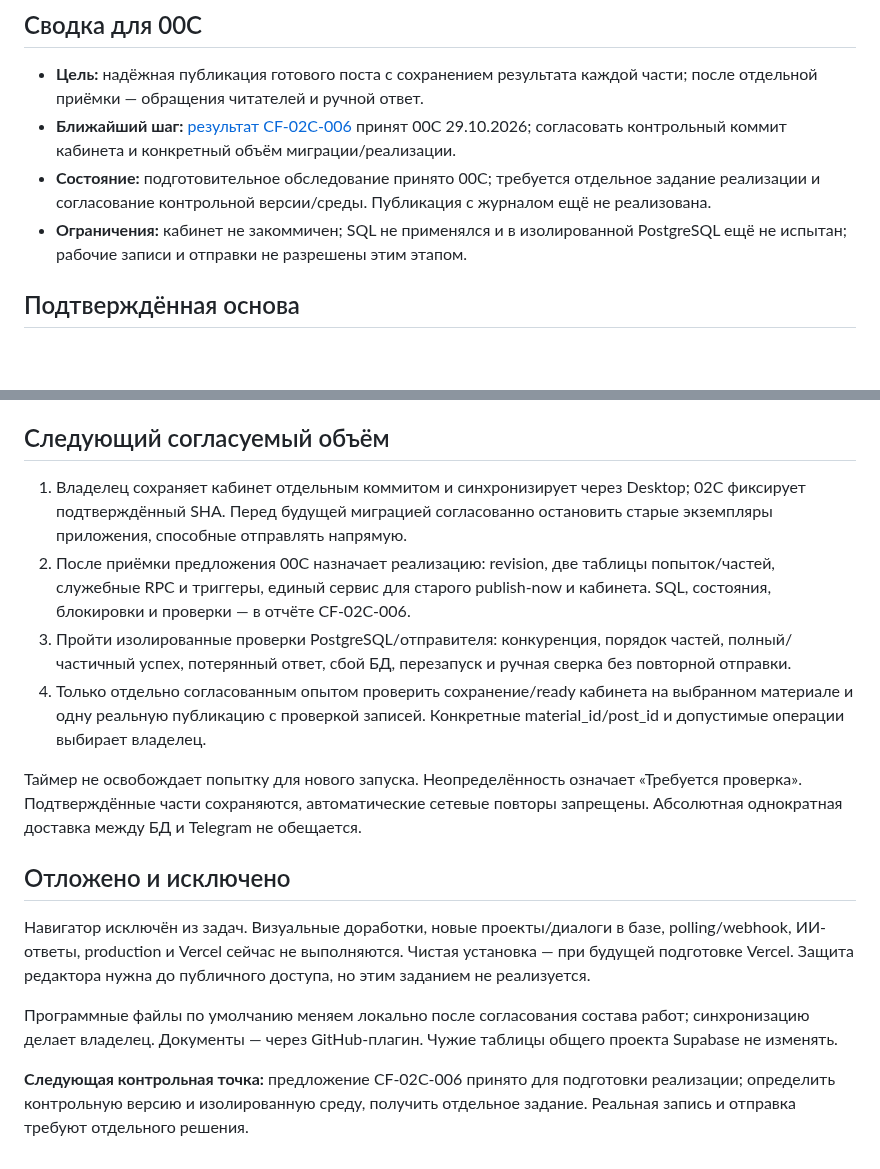
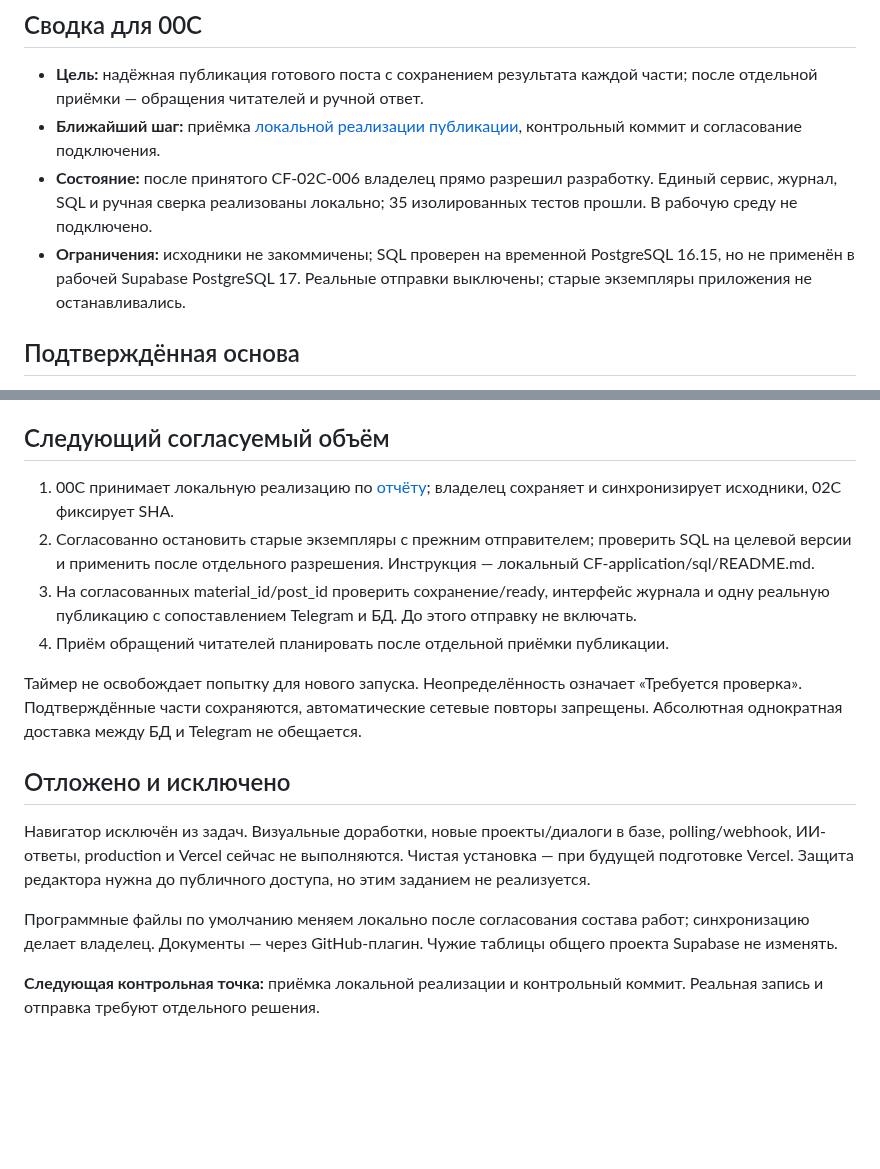
Before and after one commit to MikKrak/ChannelFactory, a Markdown page: управление/02C/план.md, 2 parts joined by grey strips. GitHub-like rendering; blank space fills up the shorter version.

Commit message:
02C: record local publication implementation and next approval point

```diff
--- a/управление/02C/план.md
+++ b/управление/02C/план.md
@@ -5,9 +5,9 @@
 ## Сводка для 00C
 
 - **Цель:** надёжная публикация готового поста с сохранением результата каждой части; после отдельной приёмки — обращения читателей и ручной ответ.
-- **Ближайший шаг:** [результат CF-02C-006](../00C/входящие/CF-02C-006-результат.md) принят 00C 29.10.2026; согласовать контрольный коммит кабинета и конкретный объём миграции/реализации.
-- **Состояние:** подготовительное обследование принято 00C; требуется отдельное задание реализации и согласование контрольной версии/среды. Публикация с журналом ещё не реализована.
-- **Ограничения:** кабинет не закоммичен; SQL не применялся и в изолированной PostgreSQL ещё не испытан; рабочие записи и отправки не разрешены этим этапом.
+- **Ближайший шаг:** приёмка [локальной реализации публикации](../00C/входящие/02C-локальная-реализация-публикации-2026-10-29.md), контрольный коммит и согласование подключения.
+- **Состояние:** после принятого CF-02C-006 владелец прямо разрешил разработку. Единый сервис, журнал, SQL и ручная сверка реализованы локально; 35 изолированных тестов прошли. В рабочую среду не подключено.
+- **Ограничения:** исходники не закоммичены; SQL проверен на временной PostgreSQL 16.15, но не применён в рабочей Supabase PostgreSQL 17. Реальные отправки выключены; старые экземпляры приложения не останавливались.
 
 ## Подтверждённая основа
 
@@ -19,10 +19,10 @@
 
 ## Следующий согласуемый объём
 
-1. Владелец сохраняет кабинет отдельным коммитом и синхронизирует через Desktop; 02C фиксирует подтверждённый SHA. Перед будущей миграцией согласованно остановить старые экземпляры приложения, способные отправлять напрямую.
-2. После приёмки предложения 00C назначает реализацию: revision, две таблицы попыток/частей, служебные RPC и триггеры, единый сервис для старого publish-now и кабинета. SQL, состояния, блокировки и проверки — в отчёте CF-02C-006.
-3. Пройти изолированные проверки PostgreSQL/отправителя: конкуренция, порядок частей, полный/частичный успех, потерянный ответ, сбой БД, перезапуск и ручная сверка без повторной отправки.
-4. Только отдельно согласованным опытом проверить сохранение/ready кабинета на выбранном материале и одну реальную публикацию с проверкой записей. Конкретные material_id/post_id и допустимые операции выбирает владелец.
+1. 00C принимает локальную реализацию по [отчёту](../00C/входящие/02C-локальная-реализация-публикации-2026-10-29.md); владелец сохраняет и синхронизирует исходники, 02C фиксирует SHA.
+2. Согласованно остановить старые экземпляры с прежним отправителем; проверить SQL на целевой версии и применить после отдельного разрешения. Инструкция — локальный CF-application/sql/README.md.
+3. На согласованных material_id/post_id проверить сохранение/ready, интерфейс журнала и одну реальную публикацию с сопоставлением Telegram и БД. До этого отправку не включать.
+4. Приём обращений читателей планировать после отдельной приёмки публикации.
 
 Таймер не освобождает попытку для нового запуска. Неопределённость означает «Требуется проверка». Подтверждённые части сохраняются, автоматические сетевые повторы запрещены. Абсолютная однократная доставка между БД и Telegram не обещается.
 
@@ -32,4 +32,4 @@
 
 Программные файлы по умолчанию меняем локально после согласования состава работ; синхронизацию делает владелец. Документы — через GitHub-плагин. Чужие таблицы общего проекта Supabase не изменять.
 
-**Следующая контрольная точка:** предложение CF-02C-006 принято для подготовки реализации; определить контрольную версию и изолированную среду, получить отдельное задание. Реальная запись и отправка требуют отдельного решения.
+**Следующая контрольная точка:** приёмка локальной реализации и контрольный коммит. Реальная запись и отправка требуют отдельного решения.
```
